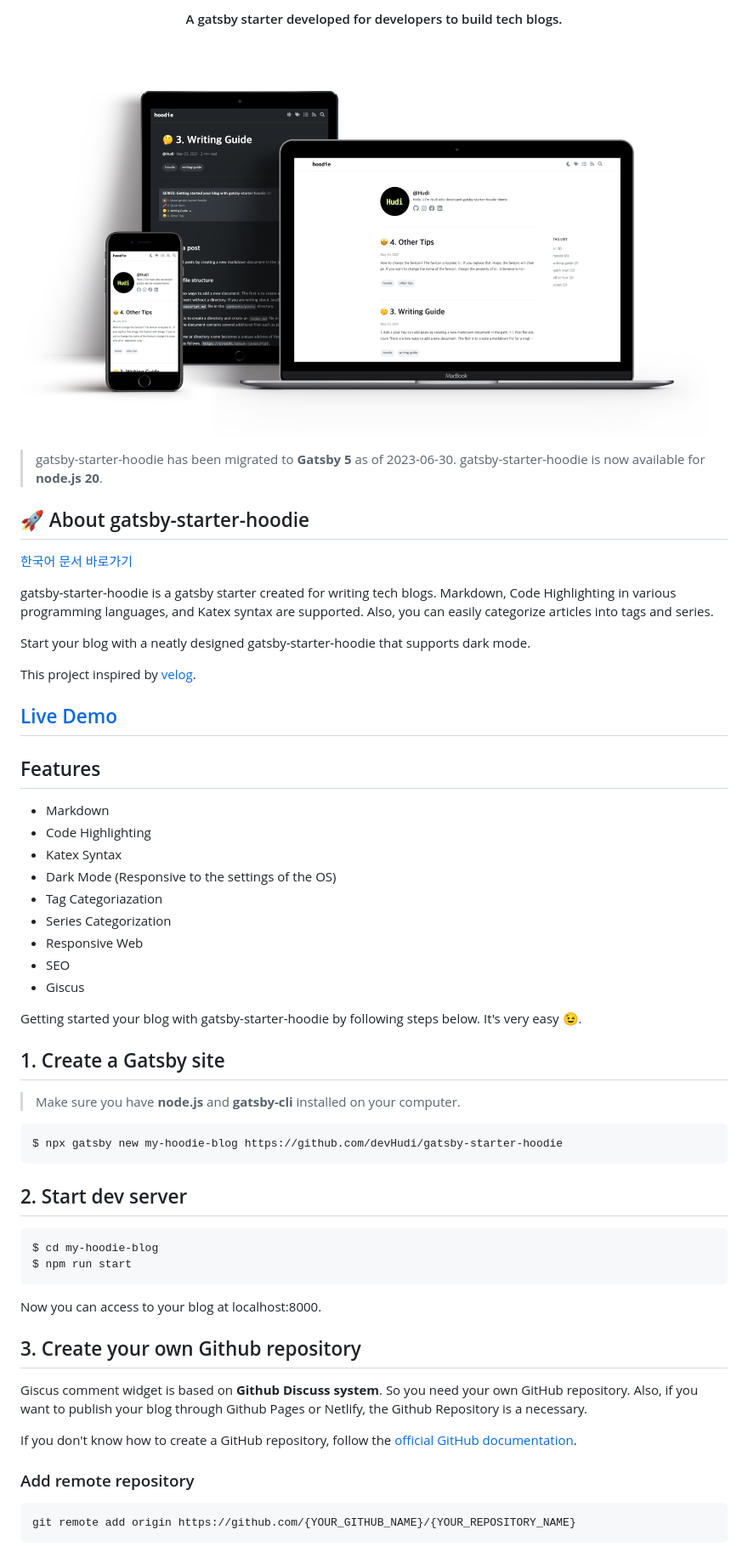
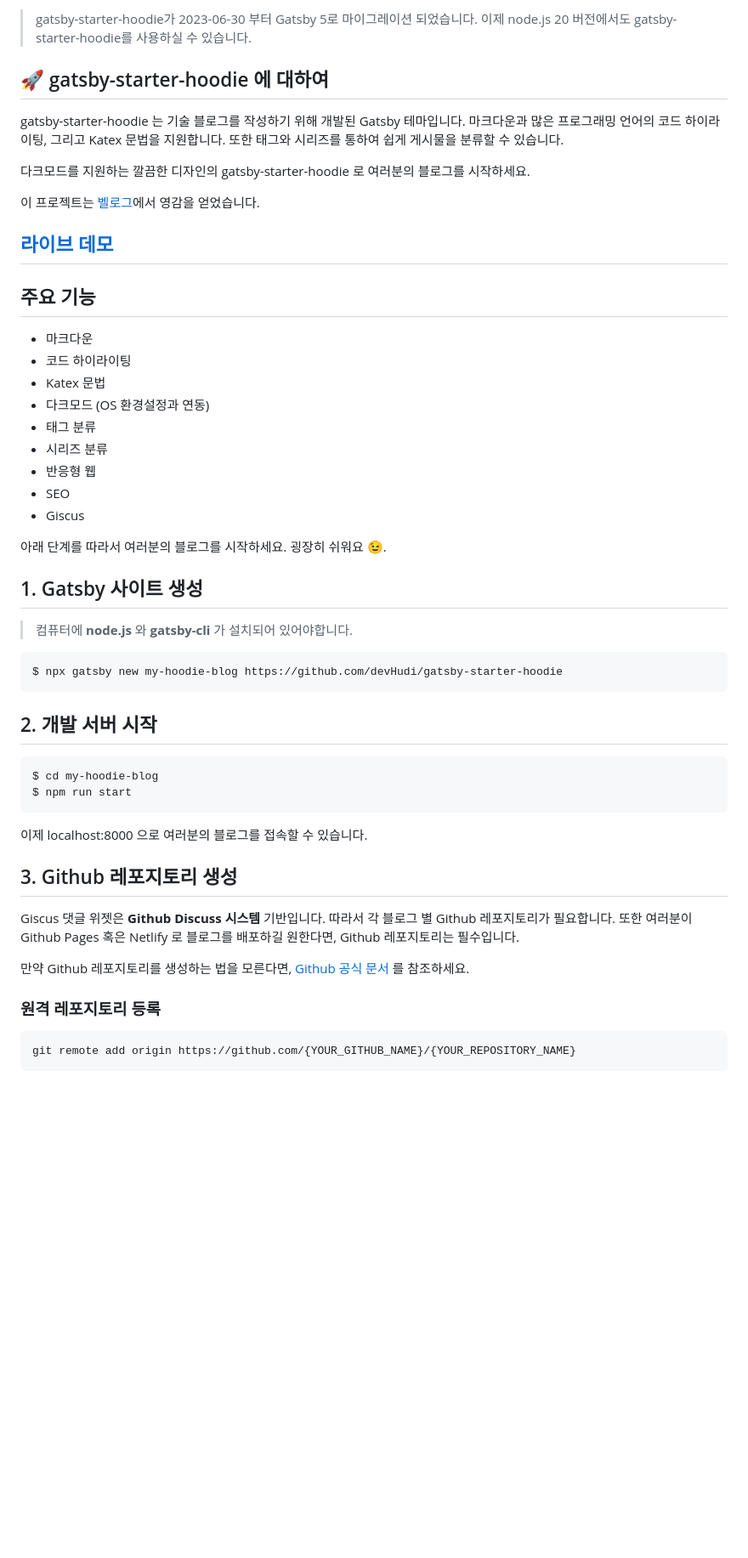
Before and after one commit to changkiyun/changkiyun.github.io, a Markdown page: README.md, the part around the change printed below. Shown: that part at 85% size. GitHub-like rendering; blank space fills up the shorter version.

````diff
--- a/README.md
+++ b/README.md
@@ -4,62 +2,54 @@
 
-<h4 align="center">
-  A gatsby starter developed for developers to build tech blogs.
-</h4>
+> gatsby-starter-hoodie가 2023-06-30 부터 Gatsby 5로 마이그레이션 되었습니다. 이제 node.js 20 버전에서도 gatsby-starter-hoodie를 사용하실 수 있습니다.
 
-![](mockup.png)
+## 🚀 gatsby-starter-hoodie 에 대하여
 
-> gatsby-starter-hoodie has been migrated to **Gatsby 5** as of 2023-06-30. gatsby-starter-hoodie is now available for **node.js 20**.
+gatsby-starter-hoodie 는 기술 블로그를 작성하기 위해 개발된 Gatsby 테마입니다. 마크다운과 많은 프로그래밍 언어의 코드 하이라이팅, 그리고 Katex 문법을 지원합니다. 또한 태그와 시리즈를 통하여 쉽게 게시물을 분류할 수 있습니다.
 
-## 🚀 About gatsby-starter-hoodie
+다크모드를 지원하는 깔끔한 디자인의 gatsby-starter-hoodie 로 여러분의 블로그를 시작하세요.
 
-[한국어 문서 바로가기](https://github.com/devHudi/gatsby-starter-hoodie/blob/main/README-kr.md)
+이 프로젝트는 [벨로그](https://velog.io)에서 영감을 얻었습니다.
 
-gatsby-starter-hoodie is a gatsby starter created for writing tech blogs. Markdown, Code Highlighting in various programming languages, and Katex syntax are supported. Also, you can easily categorize articles into tags and series.
+## [라이브 데모](https://gatsby-starter-hoodie.netlify.app)
 
-Start your blog with a neatly designed gatsby-starter-hoodie that supports dark mode.
+## 주요 기능
 
-This project inspired by [velog](https://velog.io).
-
-## [Live Demo](https://gatsby-starter-hoodie.netlify.app)
-
-## Features
-
-- Markdown
-- Code Highlighting
-- Katex Syntax
-- Dark Mode (Responsive to the settings of the OS)
-- Tag Categoriazation
-- Series Categorization
-- Responsive Web
+- 마크다운
+- 코드 하이라이팅
+- Katex 문법
+- 다크모드 (OS 환경설정과 연동)
+- 태그 분류
+- 시리즈 분류
+- 반응형 웹
 - SEO
 - Giscus
 
-Getting started your blog with gatsby-starter-hoodie by following steps below. It's very easy 😉.
+아래 단계를 따라서 여러분의 블로그를 시작하세요. 굉장히 쉬워요 😉.
 
-## 1. Create a Gatsby site
+## 1. Gatsby 사이트 생성
 
-> Make sure you have **node.js** and **gatsby-cli** installed on your computer.
+> 컴퓨터에 **node.js** 와 **gatsby-cli** 가 설치되어 있어야합니다.
 
 ```
 $ npx gatsby new my-hoodie-blog https://github.com/devHudi/gatsby-starter-hoodie
 ```
 
-## 2. Start dev server
+## 2. 개발 서버 시작
 
 ```
 $ cd my-hoodie-blog
 $ npm run start
 ```
 
-Now you can access to your blog at localhost:8000.
+이제 localhost:8000 으로 여러분의 블로그를 접속할 수 있습니다.
 
-## 3. Create your own Github repository
+## 3. Github 레포지토리 생성
 
-Giscus comment widget is based on **Github Discuss system**. So you need your own GitHub repository. Also, if you want to publish your blog through Github Pages or Netlify, the Github Repository is a necessary.
+Giscus 댓글 위젯은 **Github Discuss 시스템** 기반입니다. 따라서 각 블로그 별 Github 레포지토리가 필요합니다. 또한 여러분이 Github Pages 혹은 Netlify 로 블로그를 배포하길 원한다면, Github 레포지토리는 필수입니다.
 
-If you don't know how to create a GitHub repository, follow the [official GitHub documentation](https://docs.github.com/en/github/getting-started-with-github/create-a-repo).
+만약 Github 레포지토리를 생성하는 법을 모른다면, [Github 공식 문서](https://docs.github.com/en/github/getting-started-with-github/create-a-repo) 를 참조하세요.
 
-### Add remote repository
+### 원격 레포지토리 등록
 
 ```
 git remote add origin https://github.com/{YOUR_GITHUB_NAME}/{YOUR_REPOSITORY_NAME}
````
Also changed, not shown: other parts of README.md (+20 -25 lines).
